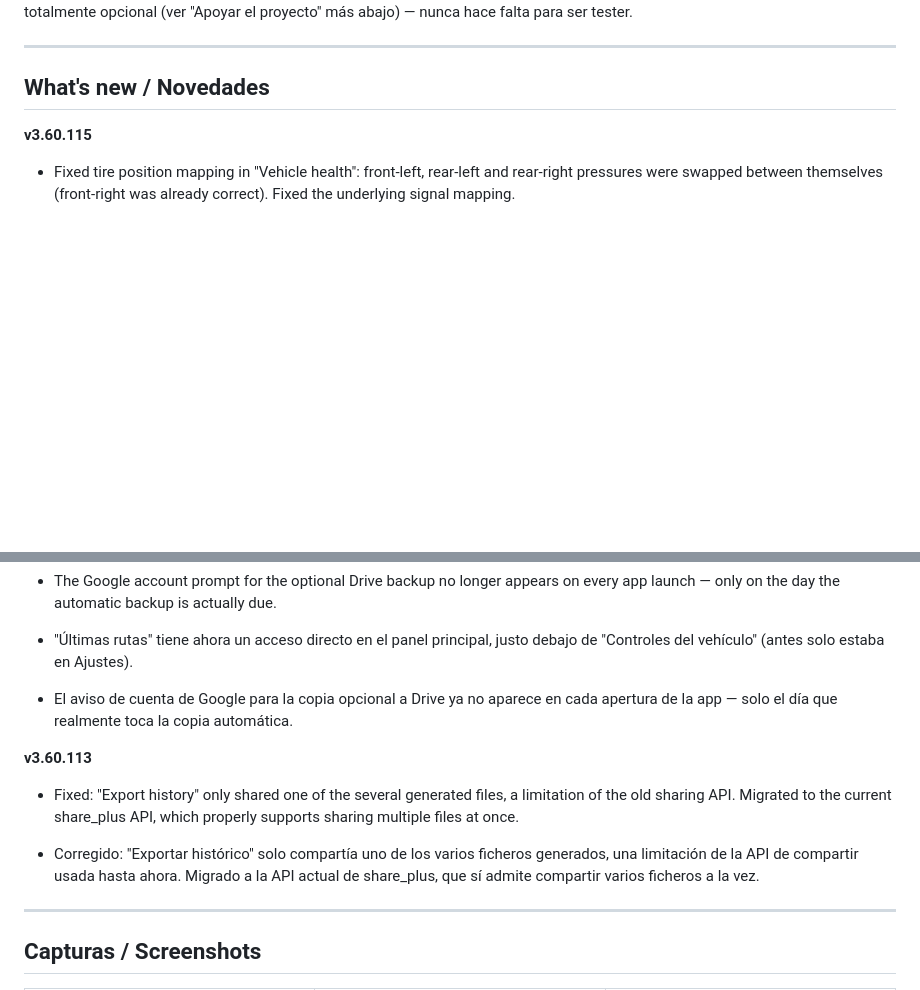
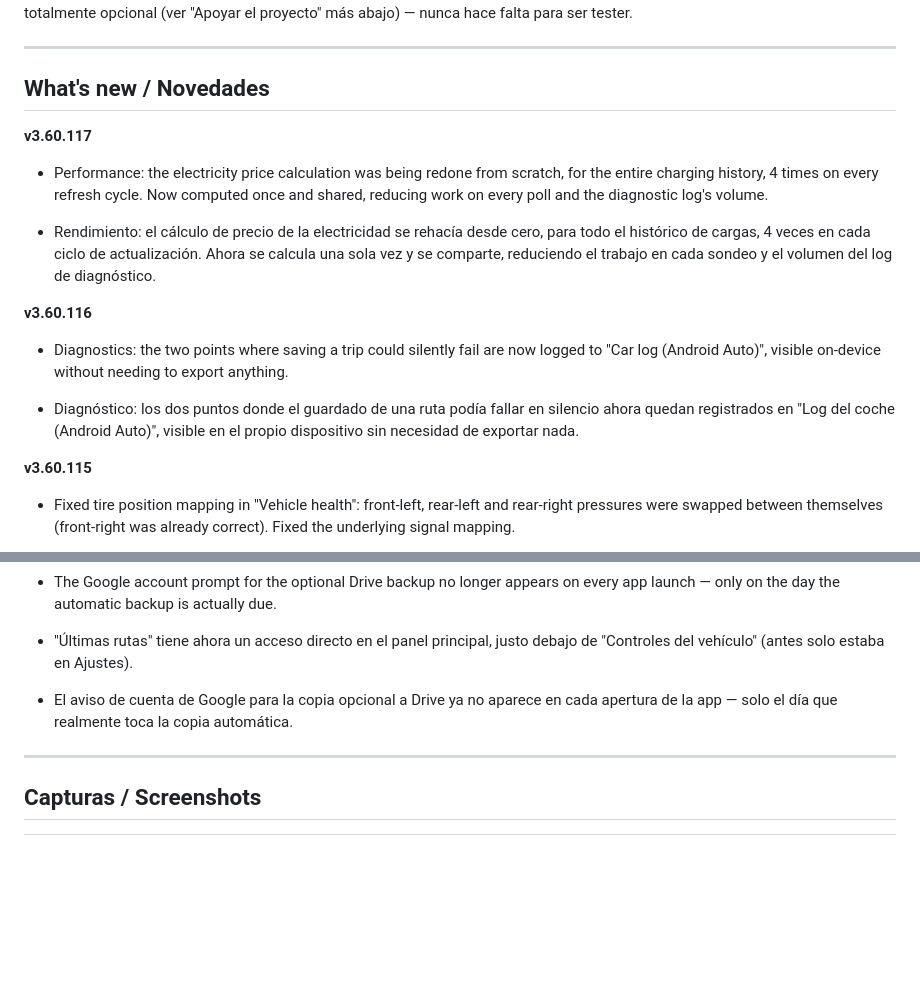
Before and after one commit to txurtxil/LPB10, a Markdown page: README.md, 2 parts joined by grey strips. GitHub-like rendering; blank space fills up the shorter version.

Commit message:
README: anadir v3.60.117 a Novedades, retirar v3.60.113 (rueda de 6)

```diff
--- a/README.md
+++ b/README.md
@@ -64,6 +64,16 @@ Gratis, sin publicidad, sin más cuenta que las tuyas de Google/Leapmotor. Si te
 
 ## What's new / Novedades
 
+**v3.60.117**
+- Performance: the electricity price calculation was being redone from scratch, for the entire charging history, 4 times on every refresh cycle. Now computed once and shared, reducing work on every poll and the diagnostic log's volume.
+
+- Rendimiento: el cálculo de precio de la electricidad se rehacía desde cero, para todo el histórico de cargas, 4 veces en cada ciclo de actualización. Ahora se calcula una sola vez y se comparte, reduciendo el trabajo en cada sondeo y el volumen del log de diagnóstico.
+
+**v3.60.116**
+- Diagnostics: the two points where saving a trip could silently fail are now logged to "Car log (Android Auto)", visible on-device without needing to export anything.
+
+- Diagnóstico: los dos puntos donde el guardado de una ruta podía fallar en silencio ahora quedan registrados en "Log del coche (Android Auto)", visible en el propio dispositivo sin necesidad de exportar nada.
+
 **v3.60.115**
 - Fixed tire position mapping in "Vehicle health": front-left, rear-left and rear-right pressures were swapped between themselves (front-right was already correct). Fixed the underlying signal mapping.
 
@@ -75,11 +85,6 @@ Gratis, sin publicidad, sin más cuenta que las tuyas de Google/Leapmotor. Si te
 
 - "Últimas rutas" tiene ahora un acceso directo en el panel principal, justo debajo de "Controles del vehículo" (antes solo estaba en Ajustes).
 - El aviso de cuenta de Google para la copia opcional a Drive ya no aparece en cada apertura de la app — solo el día que realmente toca la copia automática.
-
-**v3.60.113**
-- Fixed: "Export history" only shared one of the several generated files, a limitation of the old sharing API. Migrated to the current share_plus API, which properly supports sharing multiple files at once.
-
-- Corregido: "Exportar histórico" solo compartía uno de los varios ficheros generados, una limitación de la API de compartir usada hasta ahora. Migrado a la API actual de share_plus, que sí admite compartir varios ficheros a la vez.
 
 ---
 
```
